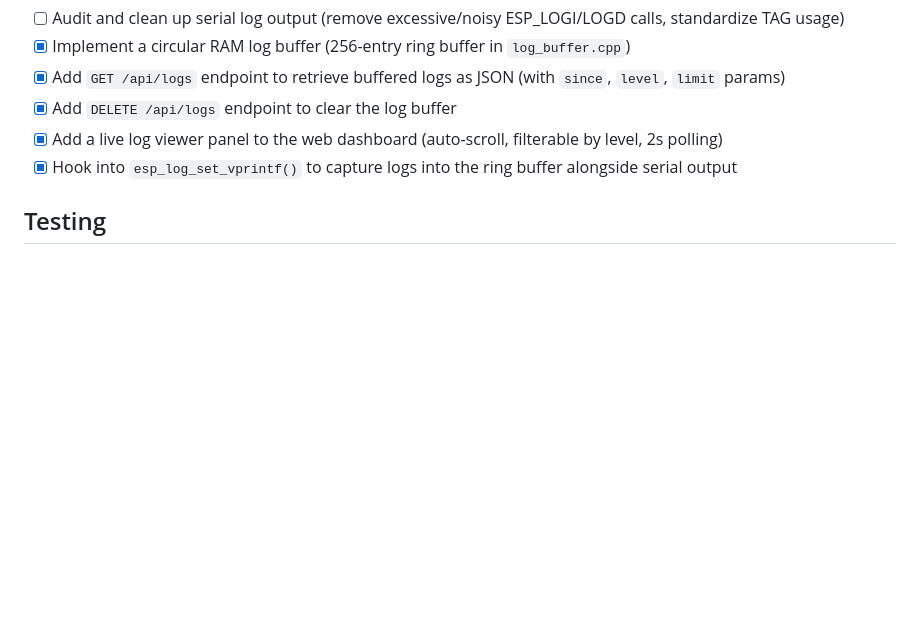
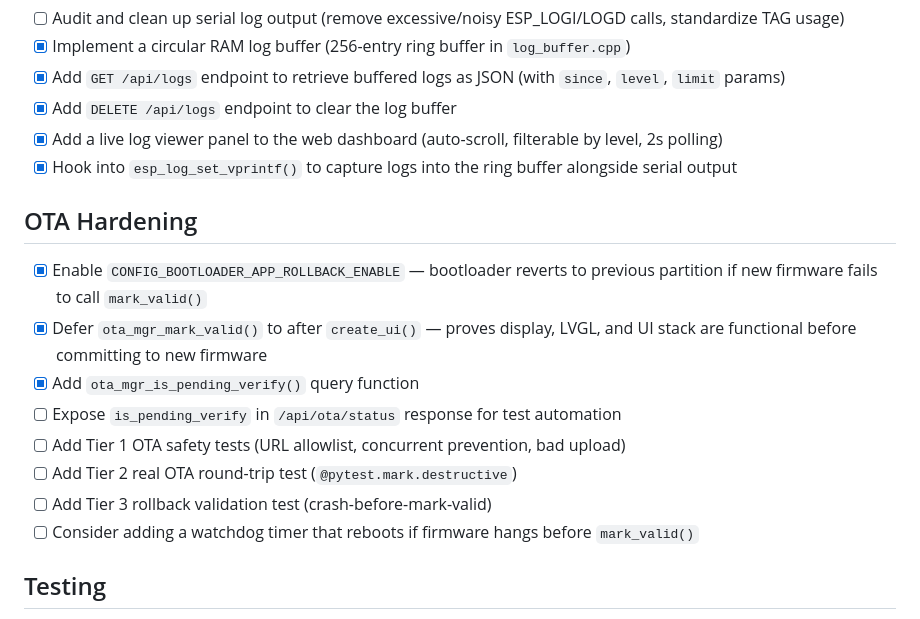
Before and after one commit to sslivins/arctic-controller, a Markdown page: todo.md, the part around the change. GitHub-like rendering; blank space fills up the shorter version.

Commit message:
docs: add OTA hardening roadmap and tiered test plan

```diff
--- a/todo.md
+++ b/todo.md
@@ -188,6 +188,19 @@ Test flow: pytest script → sets state on simulator via REST → waits for Tab5
 - [x] Add a live log viewer panel to the web dashboard (auto-scroll, filterable by level, 2s polling)
 - [x] Hook into `esp_log_set_vprintf()` to capture logs into the ring buffer alongside serial output
 
+## OTA Hardening
+
+- [x] Enable `CONFIG_BOOTLOADER_APP_ROLLBACK_ENABLE` — bootloader reverts to
+      previous partition if new firmware fails to call `mark_valid()`
+- [x] Defer `ota_mgr_mark_valid()` to after `create_ui()` — proves display,
+      LVGL, and UI stack are functional before committing to new firmware
+- [x] Add `ota_mgr_is_pending_verify()` query function
+- [ ] Expose `is_pending_verify` in `/api/ota/status` response for test automation
+- [ ] Add Tier 1 OTA safety tests (URL allowlist, concurrent prevention, bad upload)
+- [ ] Add Tier 2 real OTA round-trip test (`@pytest.mark.destructive`)
+- [ ] Add Tier 3 rollback validation test (crash-before-mark-valid)
+- [ ] Consider adding a watchdog timer that reboots if firmware hangs before `mark_valid()`
+
 ## Testing
 
 > **Test backlog and coverage details have moved to [`tests/device/TODO.md`](tests/device/TODO.md).**
```
Also changed, not shown: 1 other file.
